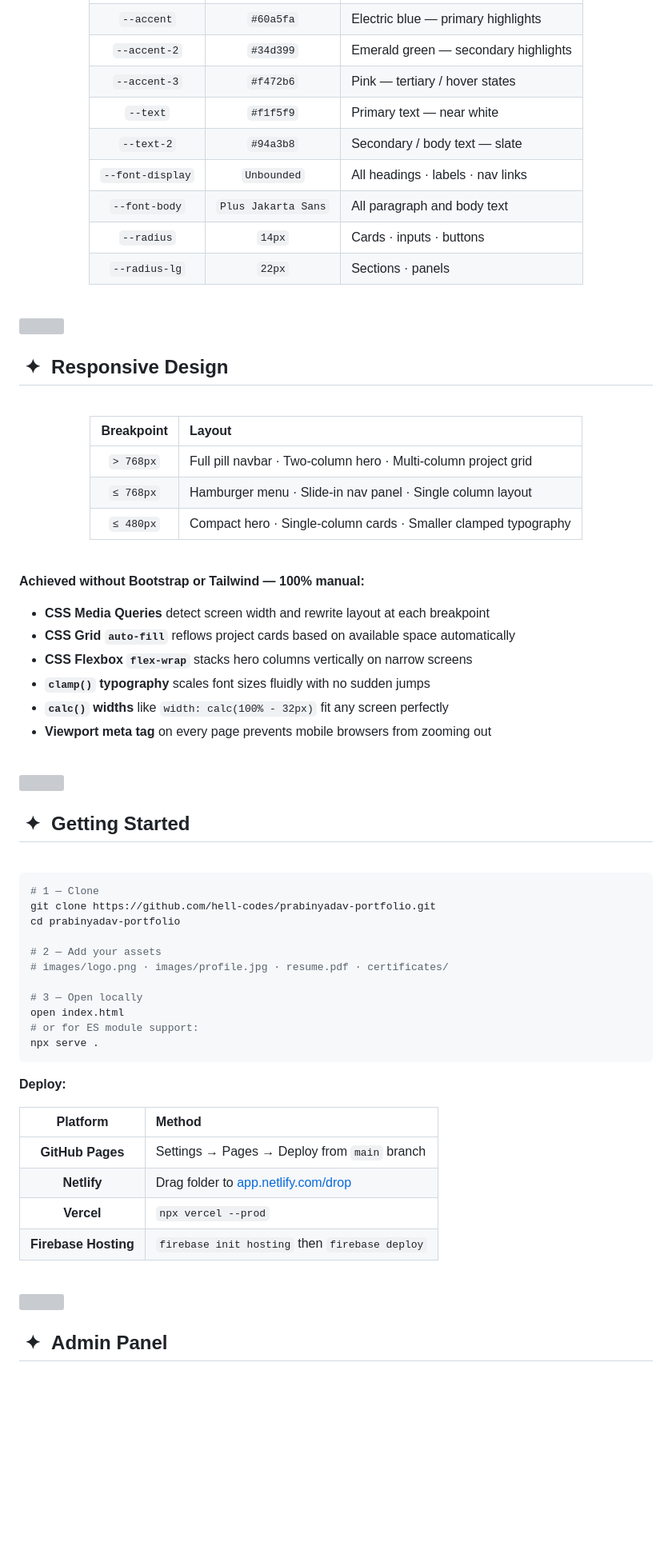
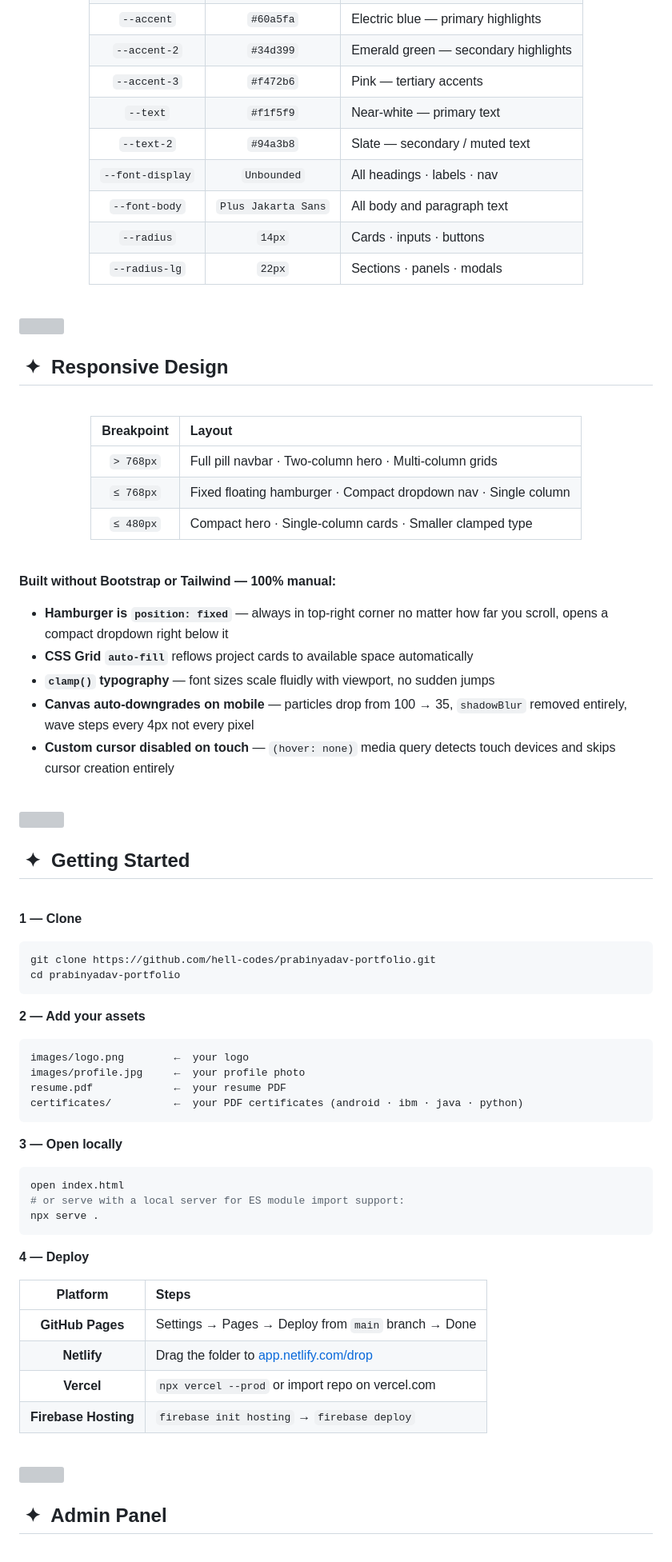
Before and after one commit to hell-codes/prabinyadav.github.io, a Markdown page: README.md, the part around one of its changes. Shown at 80% size. Rendered like a GitHub page; blank space fills up the shorter version; grey boxes are pictures that could not be loaded.

Commit message:
Revise README for clarity and formatting improvements
Updated README.md to enhance content clarity and improve formatting.

````diff
--- a/README.md
+++ b/README.md
@@ -235,12 +227,12 @@ Every page has its own **unique animated canvas background** — no two pages lo
 | `--accent` | `#60a5fa` | Electric blue — primary highlights |
 | `--accent-2` | `#34d399` | Emerald green — secondary highlights |
-| `--accent-3` | `#f472b6` | Pink — tertiary / hover states |
-| `--text` | `#f1f5f9` | Primary text — near white |
-| `--text-2` | `#94a3b8` | Secondary / body text — slate |
-| `--font-display` | `Unbounded` | All headings · labels · nav links |
-| `--font-body` | `Plus Jakarta Sans` | All paragraph and body text |
+| `--accent-3` | `#f472b6` | Pink — tertiary accents |
+| `--text` | `#f1f5f9` | Near-white — primary text |
+| `--text-2` | `#94a3b8` | Slate — secondary / muted text |
+| `--font-display` | `Unbounded` | All headings · labels · nav |
+| `--font-body` | `Plus Jakarta Sans` | All body and paragraph text |
 | `--radius` | `14px` | Cards · inputs · buttons |
-| `--radius-lg` | `22px` | Sections · panels |
+| `--radius-lg` | `22px` | Sections · panels · modals |
 
 </div>
 
@@ -250,7 +242,7 @@ Every page has its own **unique animated canvas background** — no two pages lo
 
 <br/>
 
-## &nbsp;✦ &nbsp;Responsive Design
+## &nbsp;✦&nbsp; Responsive Design
 
 <br/>
 
@@ -258,22 +250,21 @@ Every page has its own **unique animated canvas background** — no two pages lo
 
 | Breakpoint | Layout |
 |:----------:|:-------|
-| `> 768px` | Full pill navbar · Two-column hero · Multi-column project grid |
-| `≤ 768px` | Hamburger menu · Slide-in nav panel · Single column layout |
-| `≤ 480px` | Compact hero · Single-column cards · Smaller clamped typography |
+| `> 768px` | Full pill navbar · Two-column hero · Multi-column grids |
+| `≤ 768px` | Fixed floating hamburger · Compact dropdown nav · Single column |
+| `≤ 480px` | Compact hero · Single-column cards · Smaller clamped type |
 
 </div>
 
 <br/>
 
-**Achieved without Bootstrap or Tailwind — 100% manual:**
+**Built without Bootstrap or Tailwind — 100% manual:**
 
-- **CSS Media Queries** detect screen width and rewrite layout at each breakpoint
-- **CSS Grid `auto-fill`** reflows project cards based on available space automatically
-- **CSS Flexbox `flex-wrap`** stacks hero columns vertically on narrow screens
-- **`clamp()` typography** scales font sizes fluidly with no sudden jumps
-- **`calc()` widths** like `width: calc(100% - 32px)` fit any screen perfectly
-- **Viewport meta tag** on every page prevents mobile browsers from zooming out
+- **Hamburger is `position: fixed`** — always in top-right corner no matter how far you scroll, opens a compact dropdown right below it
+- **CSS Grid `auto-fill`** reflows project cards to available space automatically
+- **`clamp()` typography** — font sizes scale fluidly with viewport, no sudden jumps
+- **Canvas auto-downgrades on mobile** — particles drop from 100 → 35, `shadowBlur` removed entirely, wave steps every 4px not every pixel
+- **Custom cursor disabled on touch** — `(hover: none)` media query detects touch devices and skips cursor creation entirely
 
 <br/>
 
@@ -281,32 +272,39 @@ Every page has its own **unique animated canvas background** — no two pages lo
 
 <br/>
 
-## &nbsp;✦ &nbsp;Getting Started
+## &nbsp;✦&nbsp; Getting Started
 
 <br/>
 
+**1 — Clone**
 ```bash
-# 1 — Clone
 git clone https://github.com/hell-codes/prabinyadav-portfolio.git
 cd prabinyadav-portfolio
+```
 
-# 2 — Add your assets
-# images/logo.png · images/profile.jpg · resume.pdf · certificates/
+**2 — Add your assets**
+```
+images/logo.png        ←  your logo
+images/profile.jpg     ←  your profile photo
+resume.pdf             ←  your resume PDF
+certificates/          ←  your PDF certificates (android · ibm · java · python)
+```
 
-# 3 — Open locally
+**3 — Open locally**
+```bash
 open index.html
-# or for ES module support:
+# or serve with a local server for ES module import support:
 npx serve .
 ```
 
-**Deploy:**
+**4 — Deploy**
 
-| Platform | Method |
-|:--------:|:-------|
-| **GitHub Pages** | Settings → Pages → Deploy from `main` branch |
-| **Netlify** | Drag folder to [app.netlify.com/drop](https://app.netlify.com/drop) |
-| **Vercel** | `npx vercel --prod` |
-| **Firebase Hosting** | `firebase init hosting` then `firebase deploy` |
+| Platform | Steps |
+|:--------:|:------|
+| **GitHub Pages** | Settings → Pages → Deploy from `main` branch → Done |
+| **Netlify** | Drag the folder to [app.netlify.com/drop](https://app.netlify.com/drop) |
+| **Vercel** | `npx vercel --prod` or import repo on vercel.com |
+| **Firebase Hosting** | `firebase init hosting` → `firebase deploy` |
 
 <br/>
 
@@ -314,7 +312,7 @@ npx serve .
 
 <br/>
 
-## &nbsp;✦ &nbsp;Admin Panel
+## &nbsp;✦&nbsp; Admin Panel
 
 <br/>
 
````
Also changed, not shown: other parts of README.md (+189 -150 lines).
